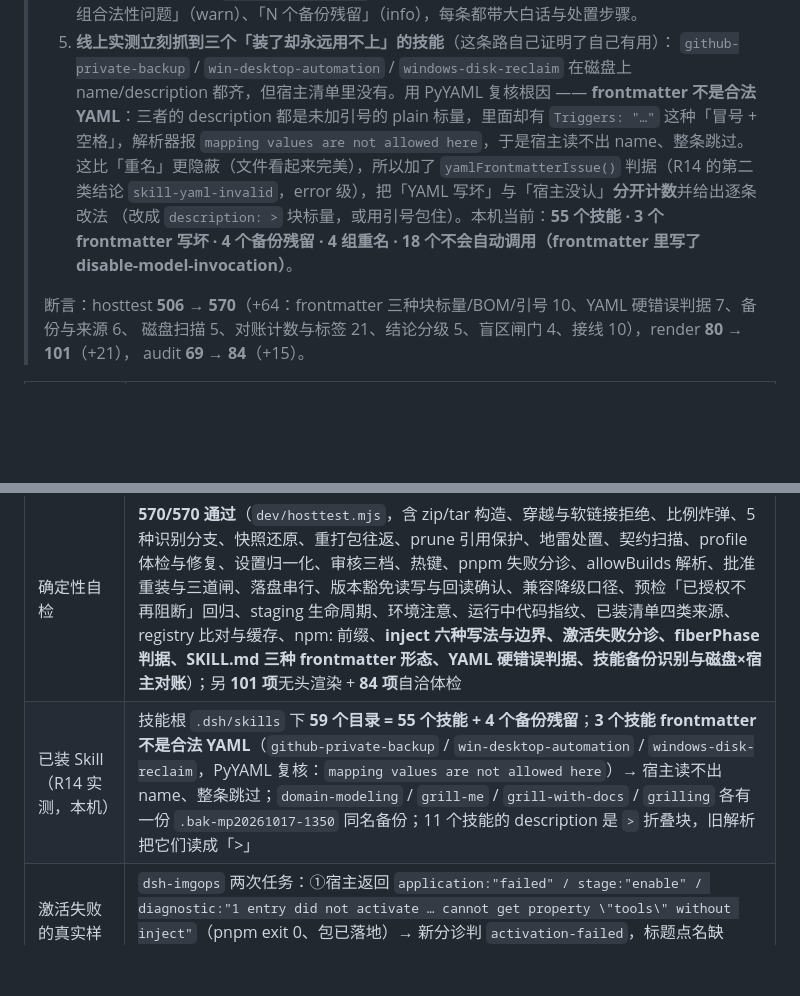
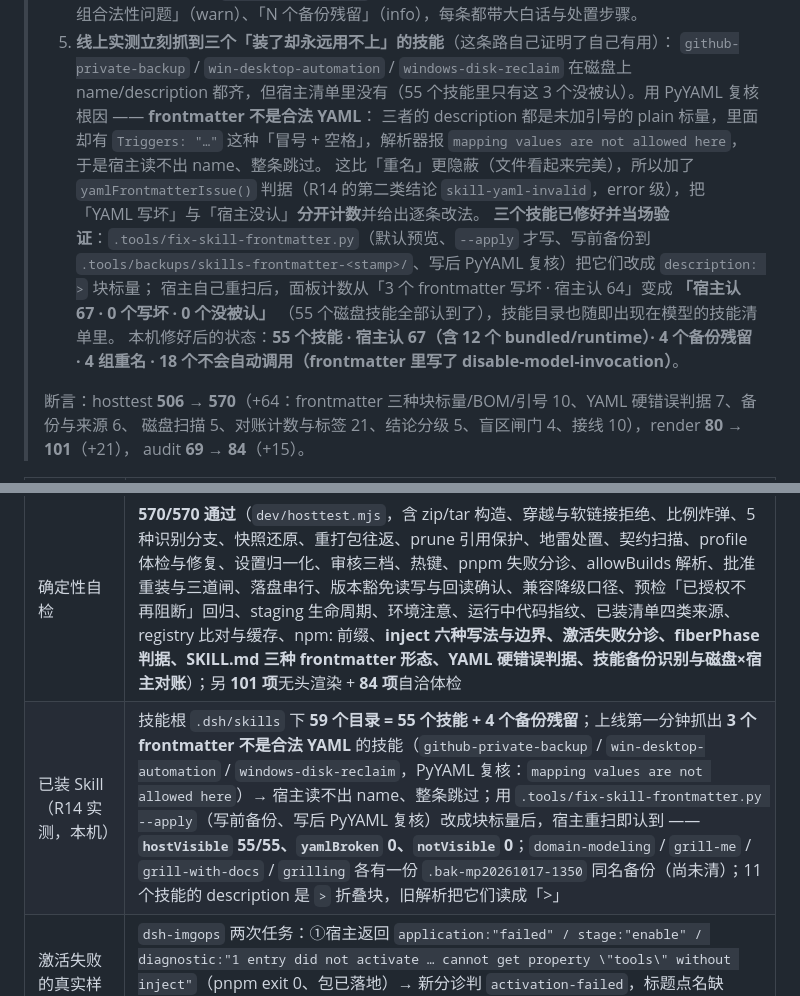
Before and after one commit to JHboy203/dsh-plugin-installer, a Markdown page: README.md, 2 parts joined by grey strips. Rendered like a GitHub page; blank space fills up the shorter version.

Commit message:
docs: R14 线上实测结果（3 个技能修好、hostVisible 55/55）

```diff
--- a/README.md
+++ b/README.md
@@ -286,13 +286,17 @@
 >    「N 组合法性问题」（warn）、「N 个备份残留」（info），每条都带大白话与处置步骤。
 > 5. **线上实测立刻抓到三个「装了却永远用不上」的技能**（这条路自己证明了自己有用）：
 >    `github-private-backup` / `win-desktop-automation` / `windows-disk-reclaim` 在磁盘上 name/description
->    都齐，但宿主清单里没有。用 PyYAML 复核根因 —— **frontmatter 不是合法 YAML**：三者的 description
->    都是未加引号的 plain 标量，里面却有 `Triggers: "…"` 这种「冒号 + 空格」，解析器报
+>    都齐，但宿主清单里没有（55 个技能里只有这 3 个没被认）。用 PyYAML 复核根因 —— **frontmatter 不是合法 YAML**：
+>    三者的 description 都是未加引号的 plain 标量，里面却有 `Triggers: "…"` 这种「冒号 + 空格」，解析器报
 >    `mapping values are not allowed here`，于是宿主读不出 name、整条跳过。
 >    这比「重名」更隐蔽（文件看起来完美），所以加了 `yamlFrontmatterIssue()` 判据（R14 的第二类结论
->    `skill-yaml-invalid`，error 级），把「YAML 写坏」与「宿主没认」**分开计数**并给出逐条改法
->    （改成 `description: >` 块标量，或用引号包住）。本机当前：**55 个技能 · 3 个 frontmatter 写坏 ·
->    4 个备份残留 · 4 组重名 · 18 个不会自动调用（frontmatter 里写了 disable-model-invocation）**。
+>    `skill-yaml-invalid`，error 级），把「YAML 写坏」与「宿主没认」**分开计数**并给出逐条改法。
+>    **三个技能已修好并当场验证**：`.tools/fix-skill-frontmatter.py`（默认预览、`--apply` 才写、写前备份到
+>    `.tools/backups/skills-frontmatter-<stamp>/`、写后 PyYAML 复核）把它们改成 `description: >` 块标量；
+>    宿主自己重扫后，面板计数从「3 个 frontmatter 写坏 · 宿主认 64」变成 **「宿主认 67 · 0 个写坏 · 0 个没被认」**
+>    （55 个磁盘技能全部认到了），技能目录也随即出现在模型的技能清单里。
+>    本机修好后的状态：**55 个技能 · 宿主认 67（含 12 个 bundled/runtime）· 4 个备份残留 · 4 组重名 ·
+>    18 个不会自动调用（frontmatter 里写了 disable-model-invocation）**。
 >
 > 断言：hosttest **506 → 570**（+64：frontmatter 三种块标量/BOM/引号 10、YAML 硬错误判据 7、备份与来源 6、
 > 磁盘扫描 5、对账计数与标签 21、结论分级 5、盲区闸门 4、接线 10），render **80 → 101**（+21），
@@ -504,7 +508,7 @@ DSH 每次启动换随机端口（`dsh-desktop-host` 里写死 `--port 0`），
 | 场景 | 结果 |
 |---|---|
 | 确定性自检 | **570/570 通过**（`dev/hosttest.mjs`，含 zip/tar 构造、穿越与软链接拒绝、比例炸弹、5 种识别分支、快照还原、重打包往返、prune 引用保护、地雷处置、契约扫描、profile 体检与修复、设置归一化、审核三档、热键、pnpm 失败分诊、allowBuilds 解析、批准重装与三道闸、落盘串行、版本豁免读写与回读确认、兼容降级口径、预检「已授权不再阻断」回归、staging 生命周期、环境注意、运行中代码指纹、已装清单四类来源、registry 比对与缓存、npm: 前缀、**inject 六种写法与边界、激活失败分诊、fiberPhase 判据、SKILL.md 三种 frontmatter 形态、YAML 硬错误判据、技能备份识别与磁盘×宿主对账**）；另 **101 项**无头渲染 + **84 项**自洽体检 |
-| 已装 Skill（R14 实测，本机） | 技能根 `.dsh/skills` 下 **59 个目录 = 55 个技能 + 4 个备份残留**；**3 个技能 frontmatter 不是合法 YAML**（`github-private-backup` / `win-desktop-automation` / `windows-disk-reclaim`，PyYAML 复核：`mapping values are not allowed here`）→ 宿主读不出 name、整条跳过；`domain-modeling` / `grill-me` / `grill-with-docs` / `grilling` 各有一份 `.bak-mp20261017-1350` 同名备份；11 个技能的 description 是 `>` 折叠块，旧解析把它们读成「>」 |
+| 已装 Skill（R14 实测，本机） | 技能根 `.dsh/skills` 下 **59 个目录 = 55 个技能 + 4 个备份残留**；上线第一分钟抓出 **3 个 frontmatter 不是合法 YAML** 的技能（`github-private-backup` / `win-desktop-automation` / `windows-disk-reclaim`，PyYAML 复核：`mapping values are not allowed here`）→ 宿主读不出 name、整条跳过；用 `.tools/fix-skill-frontmatter.py --apply`（写前备份、写后 PyYAML 复核）改成块标量后，宿主重扫即认到 —— **`hostVisible` 55/55、`yamlBroken` 0、`notVisible` 0**；`domain-modeling` / `grill-me` / `grill-with-docs` / `grilling` 各有一份 `.bak-mp20261017-1350` 同名备份（尚未清）；11 个技能的 description 是 `>` 折叠块，旧解析把它们读成「>」 |
 | 激活失败的真实样本（R13 实测） | `dsh-imgops` 两次任务：①宿主返回 `application:"failed" / stage:"enable" / diagnostic:"1 entry did not activate … cannot get property \"tools\" without inject"`（pnpm exit 0、包已落地）→ 新分诊判 `activation-failed`，标题点名缺 `tools`，处置给出 `export const inject = ['tools']`；② `already-installed` → 判 noop + 照常诊断。同机 4 个健康插件（本插件 / dsh-screenshot / dsh-diag / dsh-ops）静态扫描**零误报**（canvas 的 `ctx.fillRect` 不计入） |
 | 重装静默无效（R13 第二个 bug） | 修好 `dsh-imgops` 并升到 0.1.1 重新提交，宿主仍回 `already-installed`（实测 `changed:false`、`elapsedMs:11`、pnpm 没跑）—— 判据是依赖行的 spec 字符串，不含版本文件名就永远是同一个 spec。修法：`pkg-<名字>-<版本>.tgz` + 只收「没人引用的旧包」 |
 | 已装清单 + 检查更新（R12 实测） | 本机 profile：**44** 个依赖（39 在 bundle 行里）= npm 17 / 本机目录 23 / 本面板装的 .tgz 2 / Git 2；17 个可比对的包 **1.9s** 查完，**7 个可升级**（`dsh-checkpoint-rewind` 0.6.24→0.6.33、`dsh-ops` 0.3.0→0.4.1、`dsh-vision-router` 3.0.4→3.0.5、`dsh-mnemon` 0.5.32→0.5.34、`dsh-provider-usage` 0.3.16→0.3.17、`dsh-chat-import` 0.26.1→0.26.2、`@linxin666/dsh-remote-web-ui` 0.4.7→0.4.8）；顺带查出 1 条「声明了但没落地」（`ghbackup` 是只挂了 `link:` 的旧别名） |
```
